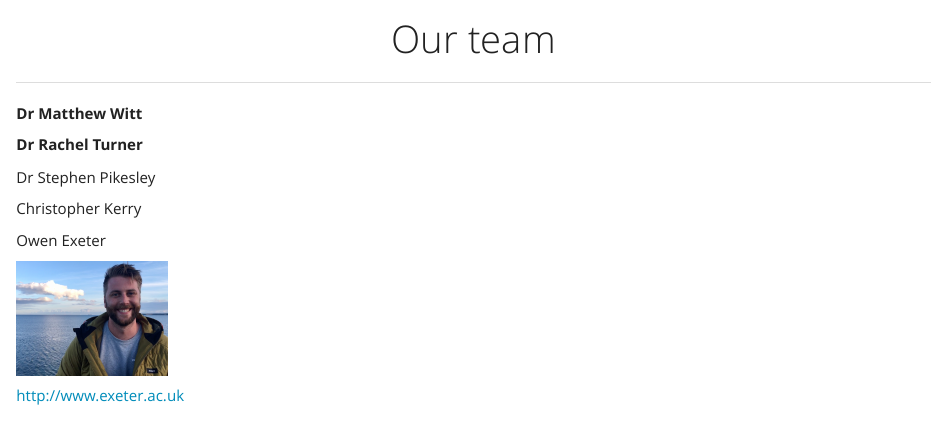
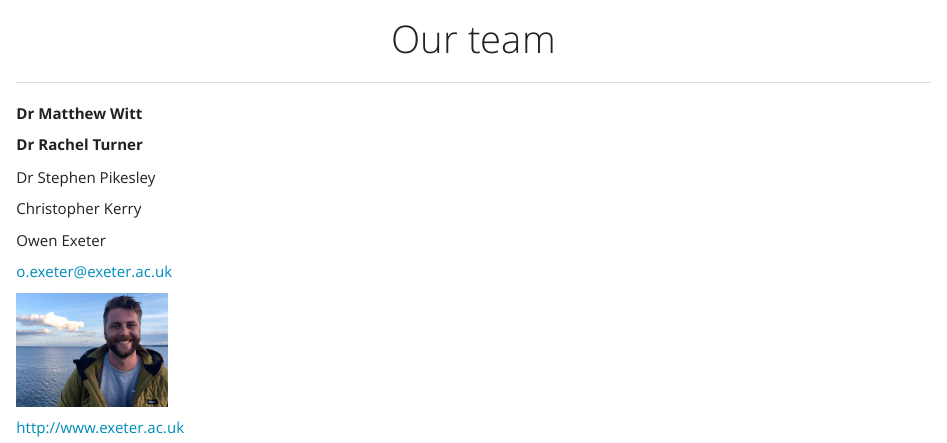
Before and after one commit to OHI-Science/esw, an R Markdown document (who_we_are.Rmd): the page in a window 1100 px wide, from its top. The pictures show the output file who_we_are.html that the author committed with the source, opened offline; library style sheets and scripts come from the installed R packages.

Commit message:
Owen email

```diff
--- a/who_we_are.Rmd
+++ b/who_we_are.Rmd
@@ -20,7 +20,9 @@ Christopher Kerry
 
 Owen Exeter
 
-<img src="images/profile.jpg" width="150px">
+o.exeter@exeter.ac.uk
+
+<img src="images/profile_Owen.jpg" width="150px">
 
 
 
```
Also changed, not shown: images/profile_Owen.jpg (renamed from images/profile.jpg), who_we_are.html.
